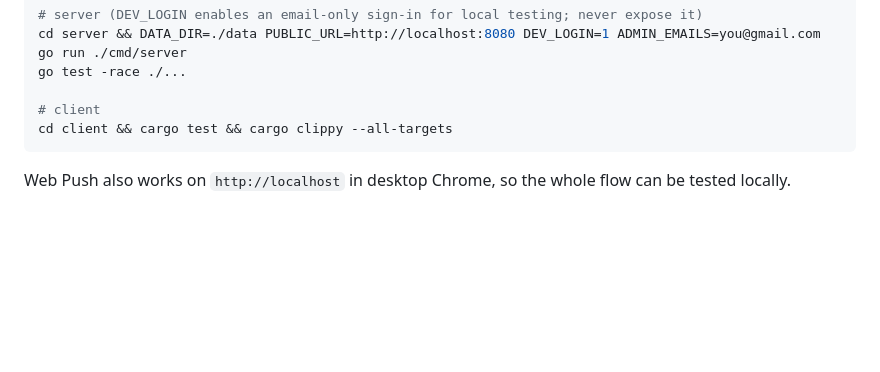
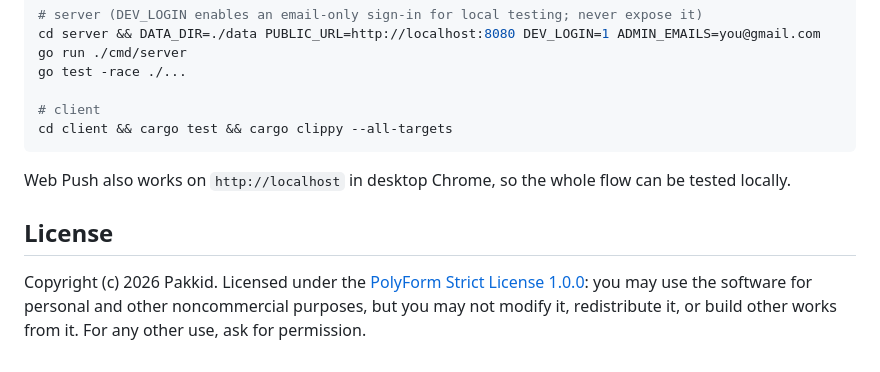
Before and after one commit to pakkid/attention-getter-v2, a Markdown page: README.md, the part around the change. GitHub-like rendering; blank space fills up the shorter version.

Commit message:
Add PolyForm Strict 1.0.0 license

````diff
--- a/README.md
+++ b/README.md
@@ -146,3 +146,7 @@ cd client && cargo test && cargo clippy --all-targets
 ```
 
 Web Push also works on `http://localhost` in desktop Chrome, so the whole flow can be tested locally.
+
+## License
+
+Copyright (c) 2026 Pakkid. Licensed under the [PolyForm Strict License 1.0.0](LICENSE.md): you may use the software for personal and other noncommercial purposes, but you may not modify it, redistribute it, or build other works from it. For any other use, ask for permission.
````
Also changed, not shown: LICENSE.md (added, +61 -0 lines).
